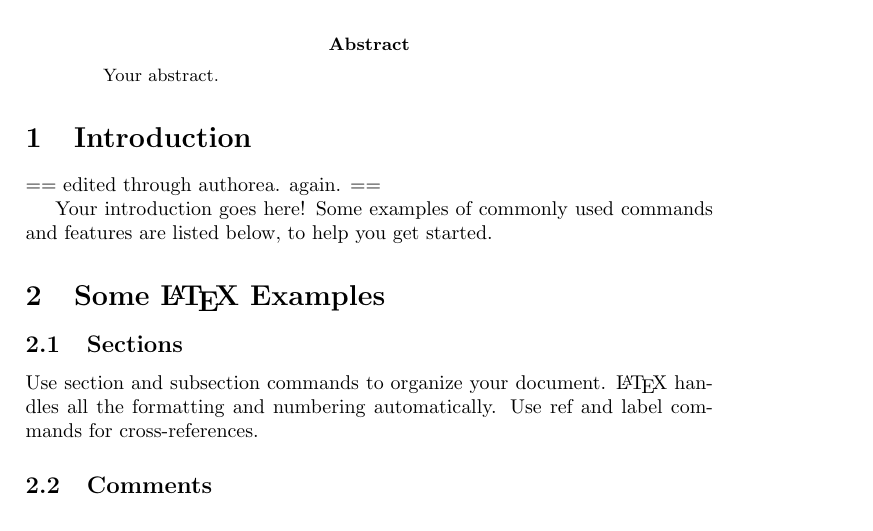
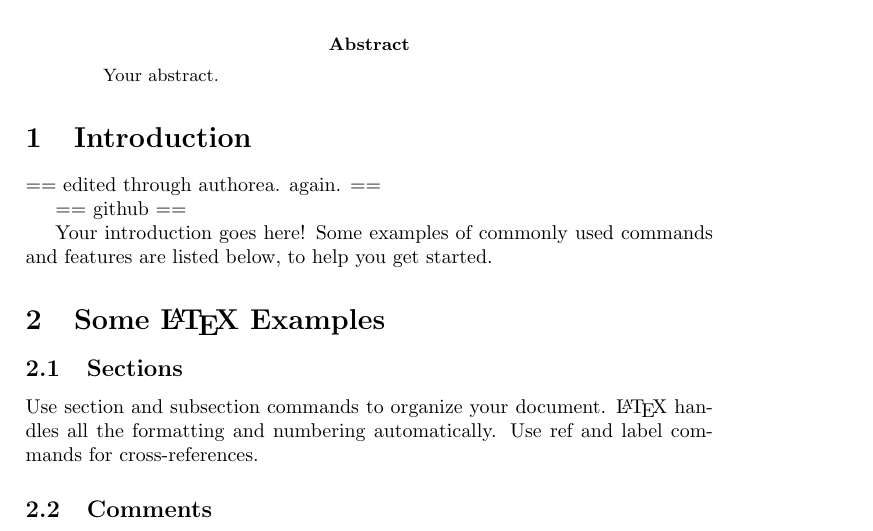
Before and after one commit to cben/sandbox, a LaTeX paper (test.tex): part of page 1 of 2, cut so that both start at the same text. Compiled offline with pdfLaTeX.

Commit message:
Update test.tex

```diff
--- a/test.tex
+++ b/test.tex
@@ -19,6 +19,8 @@ Your abstract.
 \section{Introduction}
 
 == edited through authorea. again. ==
+
+== github ==
 
 Your introduction goes here! Some examples of commonly used commands and features are listed below, to help you get started.
 
```
